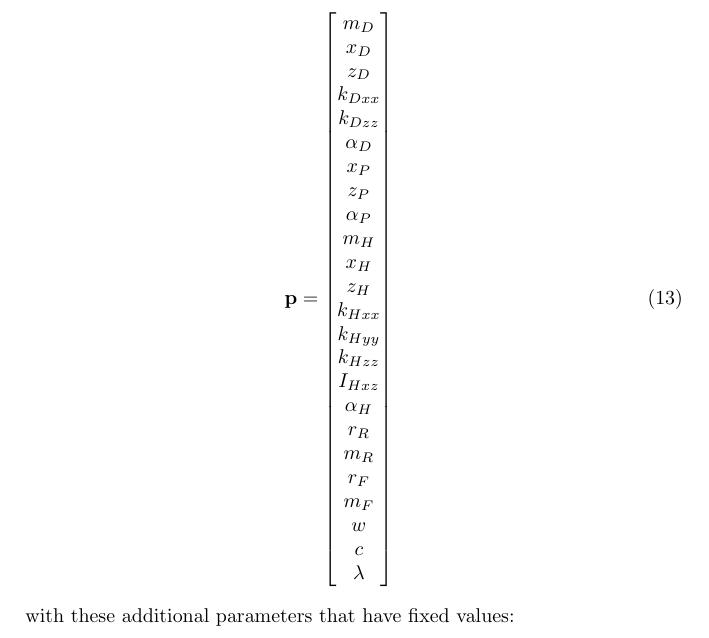
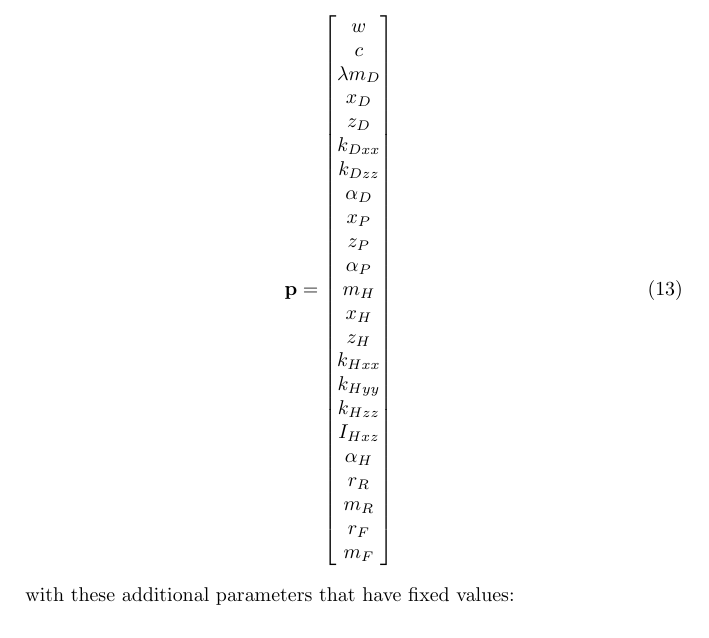
Before and after one commit to keybox9823/BMD2019, a LaTeX document (paper/paper.tex): part of page 5 of 8, cut so that both start at the same text. Compiled offline with pdfLaTeX.

Commit message:
paper/paper.tex
Reorder free param vector.

```diff
--- a/paper/paper.tex
+++ b/paper/paper.tex
@@ -203,6 +203,10 @@ characteristics of a bicycle.
 \begin{align}
   \mathbf{p} =
   \begin{bmatrix}
+    % primary geometry
+    w \\
+    c \\
+    \lambda
     % front frame
     m_D \\
     x_D \\
@@ -229,10 +233,6 @@ characteristics of a bicycle.
     % front wheel
     r_F \\
     m_F \\
-    % primary geometry
-    w \\
-    c \\
-    \lambda
   \end{bmatrix}
 \end{align}
 
```
Also changed, not shown: 3 other files.
